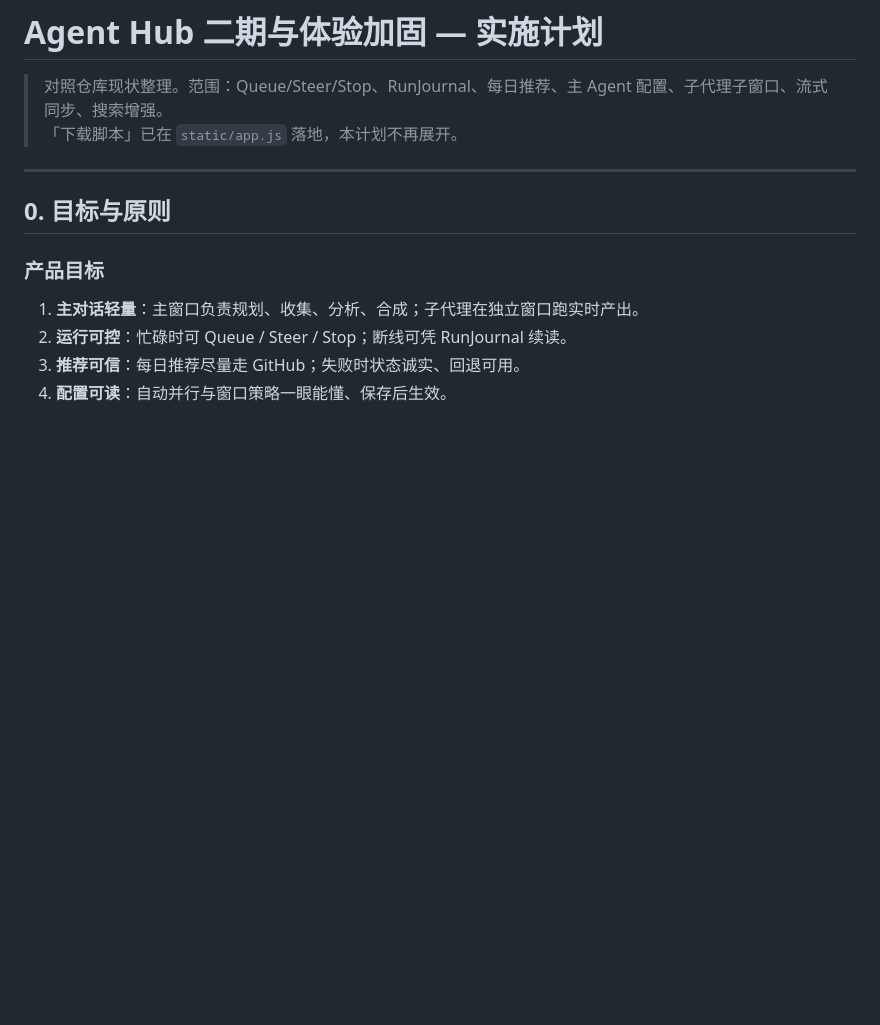
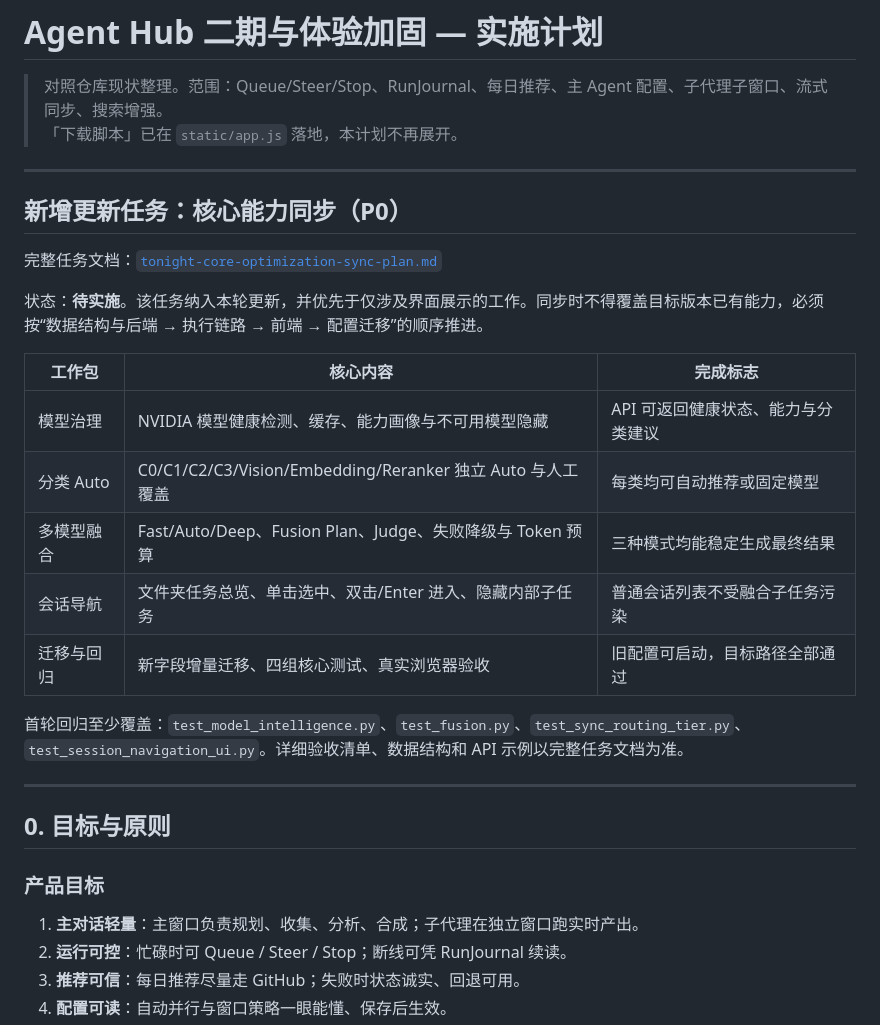
Before and after one commit to xielab2017/Agent-Hub, a Markdown page: docs/phase2-and-ux-plan.md, the part around the change. Rendered like a GitHub page; blank space fills up the shorter version.

Commit message:
docs: add core optimization sync task

```diff
--- a/docs/phase2-and-ux-plan.md
+++ b/docs/phase2-and-ux-plan.md
@@ -2,6 +2,24 @@
 
 > 对照仓库现状整理。范围：Queue/Steer/Stop、RunJournal、每日推荐、主 Agent 配置、子代理子窗口、流式同步、搜索增强。
 > 「下载脚本」已在 `static/app.js` 落地，本计划不再展开。
+
+---
+
+## 新增更新任务：核心能力同步（P0）
+
+完整任务文档：[`tonight-core-optimization-sync-plan.md`](tonight-core-optimization-sync-plan.md)
+
+状态：**待实施**。该任务纳入本轮更新，并优先于仅涉及界面展示的工作。同步时不得覆盖目标版本已有能力，必须按“数据结构与后端 → 执行链路 → 前端 → 配置迁移”的顺序推进。
+
+| 工作包 | 核心内容 | 完成标志 |
+|--------|----------|----------|
+| 模型治理 | NVIDIA 模型健康检测、缓存、能力画像与不可用模型隐藏 | API 可返回健康状态、能力与分类建议 |
+| 分类 Auto | C0/C1/C2/C3/Vision/Embedding/Reranker 独立 Auto 与人工覆盖 | 每类均可自动推荐或固定模型 |
+| 多模型融合 | Fast/Auto/Deep、Fusion Plan、Judge、失败降级与 Token 预算 | 三种模式均能稳定生成最终结果 |
+| 会话导航 | 文件夹任务总览、单击选中、双击/Enter 进入、隐藏内部子任务 | 普通会话列表不受融合子任务污染 |
+| 迁移与回归 | 新字段增量迁移、四组核心测试、真实浏览器验收 | 旧配置可启动，目标路径全部通过 |
+
+首轮回归至少覆盖：`test_model_intelligence.py`、`test_fusion.py`、`test_sync_routing_tier.py`、`test_session_navigation_ui.py`。详细验收清单、数据结构和 API 示例以完整任务文档为准。
 
 ---
 
```
Also changed, not shown: docs/tonight-core-optimization-sync-plan.md (added, +400 -0 lines).
